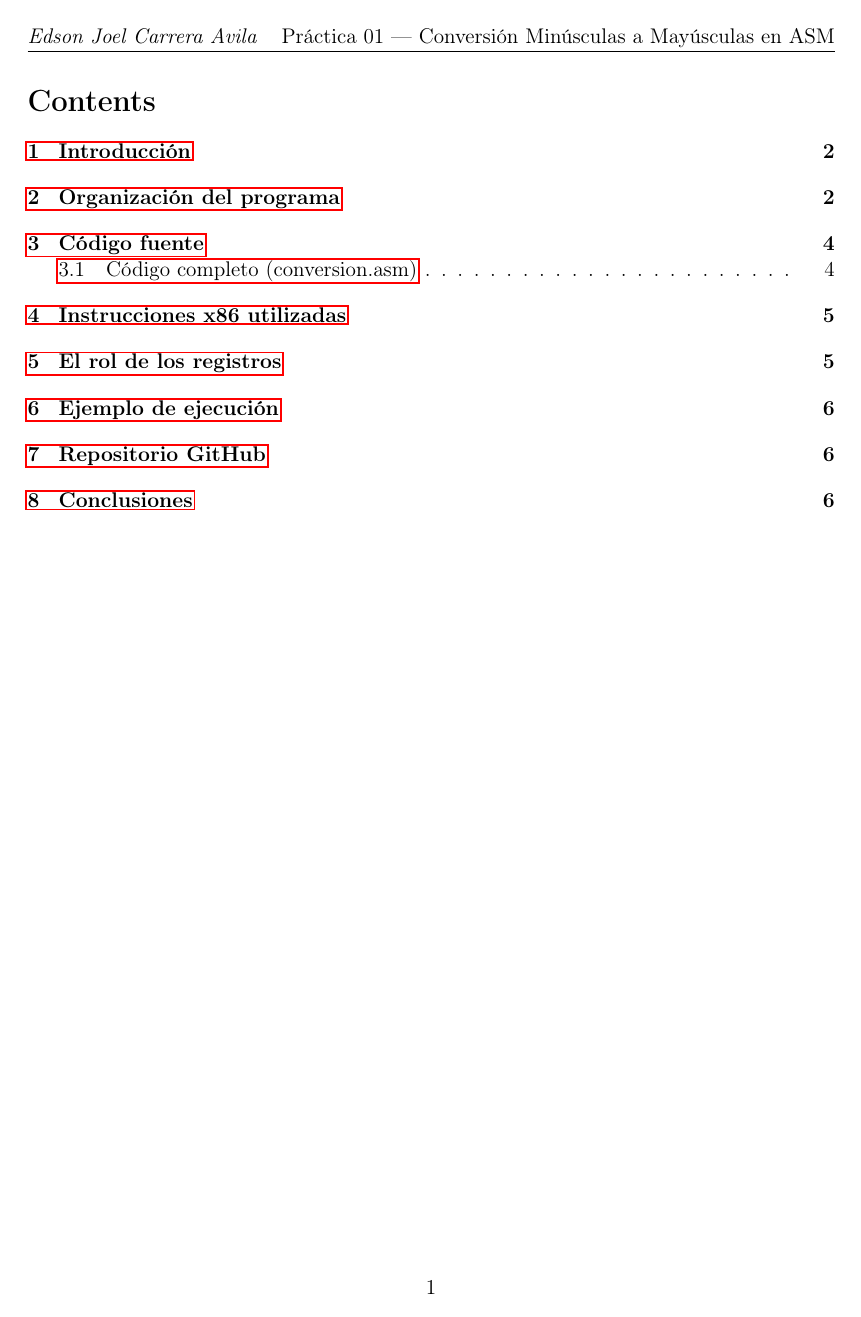
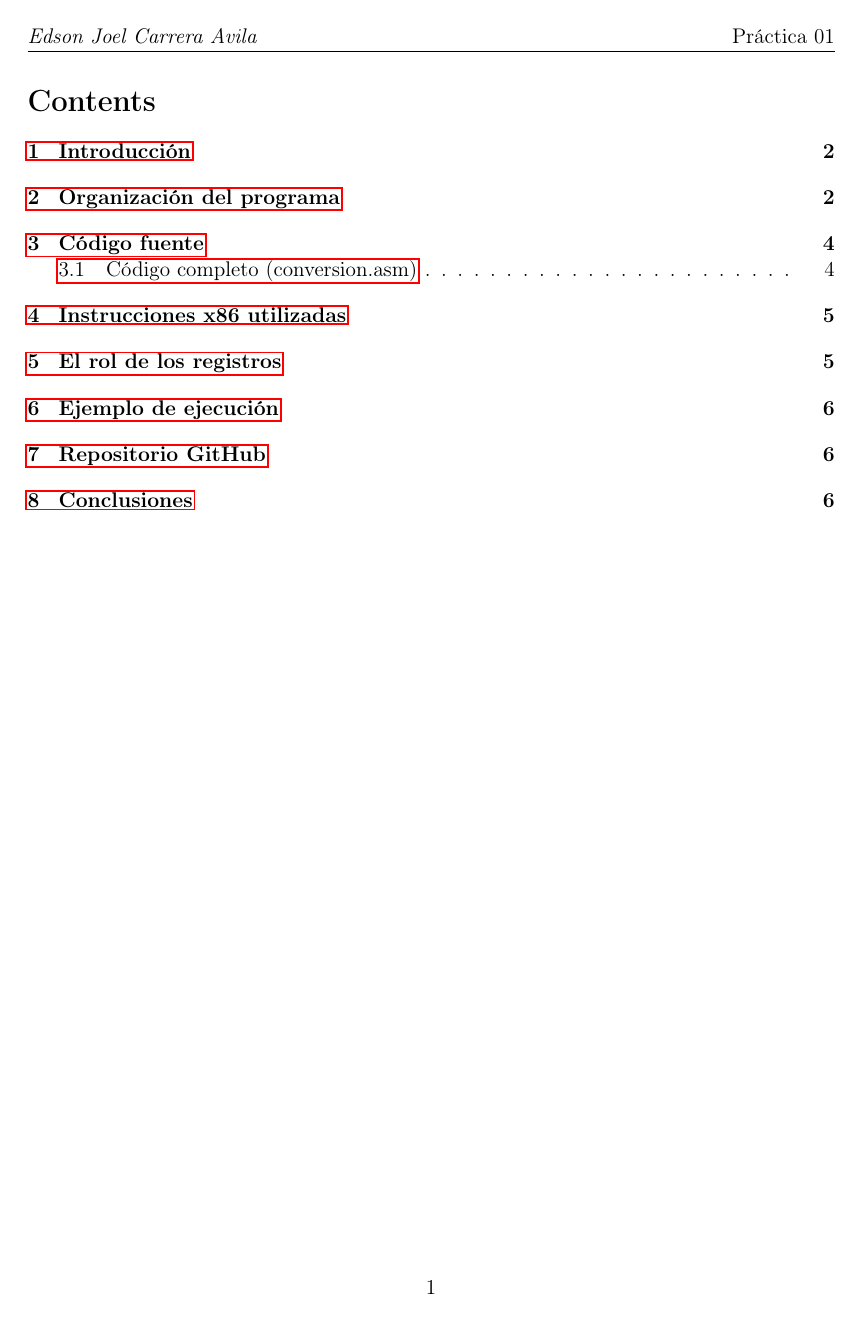
Before and after one commit to 7mo-ArquitecturaComputadoras/Practica01_ConversionMinusculasMayusculas, a LaTeX document (Reporte_LaTeX/Practica01_ConversionMinusculasMayusculas.tex): page 2 of 8. Compiled offline with pdfLaTeX.

Commit message:
update LaTeX

```diff
--- a/Reporte_LaTeX/Practica01_ConversionMinusculasMayusculas.tex
+++ b/Reporte_LaTeX/Practica01_ConversionMinusculasMayusculas.tex
@@ -55,7 +55,7 @@
 % --- Encabezado ---
 \pagestyle{fancy}
 \fancyhf{}
-\rhead{Práctica 01 --- Conversión Minúsculas a Mayúsculas en ASM}
+\rhead{Práctica 01}
 \lhead{\textit{Edson Joel Carrera Avila}}
 \cfoot{\thepage}
 \renewcommand{\headrulewidth}{0.5pt}
```
Also changed, not shown: Reporte_LaTeX/Practica01_ConversionMinusculasMayusculas.pdf.
